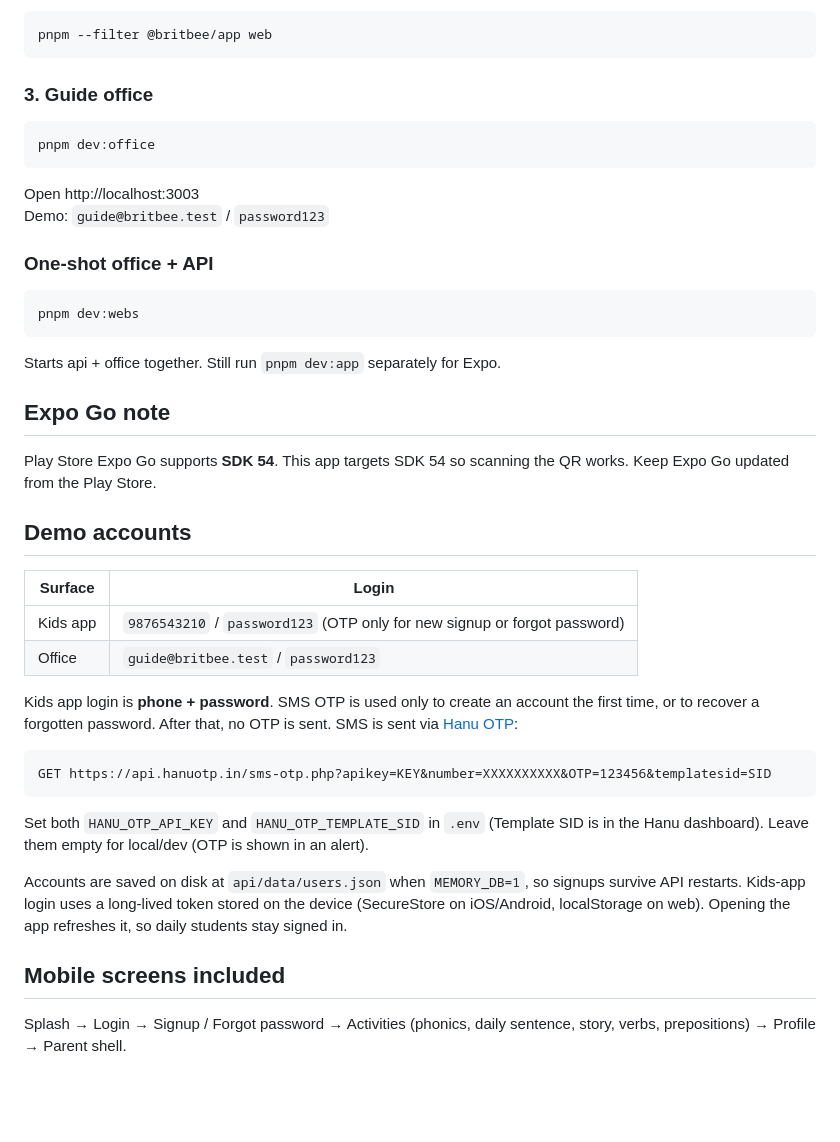
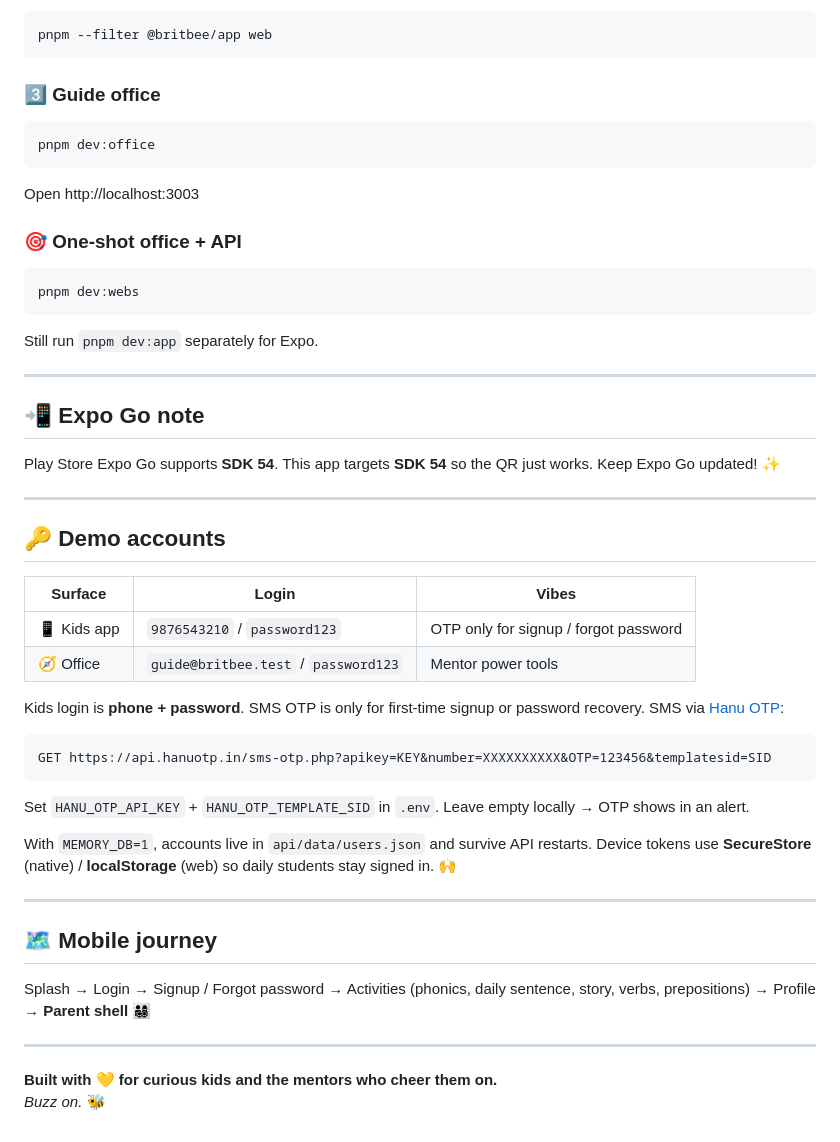
Before and after one commit to Britbee-Education/mono-repo, a Markdown page: README.md, the part around one of its changes. GitHub-like rendering; blank space fills up the shorter version.

````diff
--- a/README.md
+++ b/README.md
@@ -78,44 +151,54 @@ Quick web-only:
 pnpm --filter @britbee/app web
 ```
 
-### 3. Guide office
+### 3️⃣ Guide office
 
 ```bash
 pnpm dev:office
 ```
 
 Open http://localhost:3003
-Demo: `guide@britbee.test` / `password123`
 
-### One-shot office + API
+### 🎯 One-shot office + API
 
 ```bash
 pnpm dev:webs
 ```
 
-Starts api + office together. Still run `pnpm dev:app` separately for Expo.
+Still run `pnpm dev:app` separately for Expo.
 
-## Expo Go note
+---
 
-Play Store Expo Go supports **SDK 54**. This app targets SDK 54 so scanning the QR works. Keep Expo Go updated from the Play Store.
+## 📲 Expo Go note
 
-## Demo accounts
+Play Store Expo Go supports **SDK 54**. This app targets **SDK 54** so the QR just works. Keep Expo Go updated! ✨
 
-| Surface | Login |
-|---------|-------|
-| Kids app | `9876543210` / `password123` (OTP only for new signup or forgot password) |
-| Office | `guide@britbee.test` / `password123` |
+---
 
-Kids app login is **phone + password**. SMS OTP is used only to create an account the first time, or to recover a forgotten password. After that, no OTP is sent. SMS is sent via [Hanu OTP](https://hanuotp.in/sms-otp-article.php):
+## 🔑 Demo accounts
+
+| Surface | Login | Vibes |
+|---------|-------|-------|
+| 📱 Kids app | `9876543210` / `password123` | OTP only for signup / forgot password |
+| 🧭 Office | `guide@britbee.test` / `password123` | Mentor power tools |
+
+Kids login is **phone + password**. SMS OTP is only for first-time signup or password recovery. SMS via [Hanu OTP](https://hanuotp.in/sms-otp-article.php):
 
 ```
 GET https://api.hanuotp.in/sms-otp.php?apikey=KEY&number=XXXXXXXXXX&OTP=123456&templatesid=SID
 ```
 
-Set both `HANU_OTP_API_KEY` and `HANU_OTP_TEMPLATE_SID` in `.env` (Template SID is in the Hanu dashboard). Leave them empty for local/dev (OTP is shown in an alert).
+Set `HANU_OTP_API_KEY` + `HANU_OTP_TEMPLATE_SID` in `.env`. Leave empty locally → OTP shows in an alert.
 
-Accounts are saved on disk at `api/data/users.json` when `MEMORY_DB=1`, so signups survive API restarts. Kids-app login uses a long-lived token stored on the device (SecureStore on iOS/Android, localStorage on web). Opening the app refreshes it, so daily students stay signed in.
+With `MEMORY_DB=1`, accounts live in `api/data/users.json` and survive API restarts. Device tokens use **SecureStore** (native) / **localStorage** (web) so daily students stay signed in. 🙌
 
-## Mobile screens included
+---
 
-Splash → Login → Signup / Forgot password → Activities (phonics, daily sentence, story, verbs, prepositions) → Profile → Parent shell.
+## 🗺️ Mobile journey
+
+Splash → Login → Signup / Forgot password → Activities (phonics, daily sentence, story, verbs, prepositions) → Profile → **Parent shell** 👨‍👩‍👧‍👦
+
+---
+
+**Built with 💛 for curious kids and the mentors who cheer them on.**
+*Buzz on.* 🐝
````
Also changed, not shown: other parts of README.md (+104 -31 lines).
